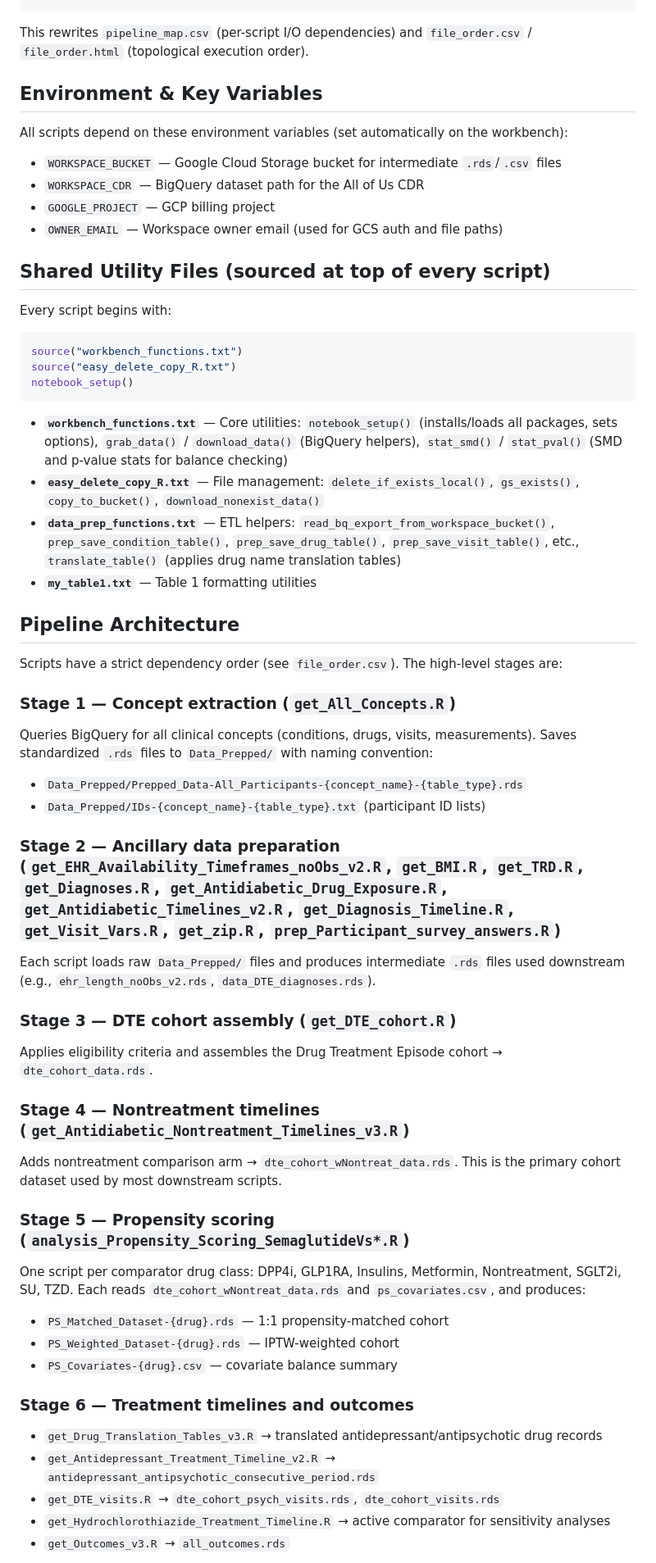
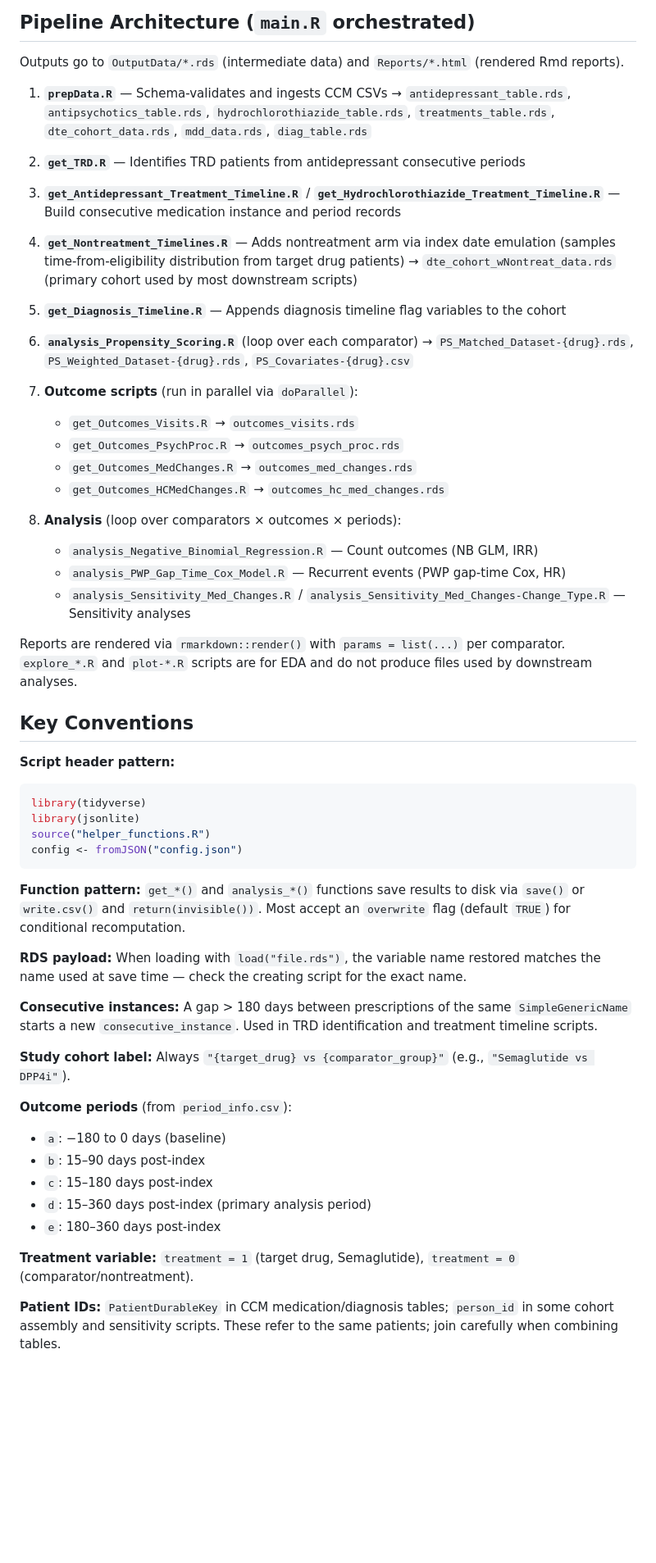
Before and after one commit to kforthman/effectsofglp1rasondepressionoutcomesinpatientswithmddandtrdSF, a Markdown page: CLAUDE.md, the part around one of its changes. Shown at 82% size. Drawn GitHub-style; blank space fills up the shorter version.

````diff
--- a/CLAUDE.md
+++ b/CLAUDE.md
@@ -21,58 +59,58 @@ python generate_pipeline_map.py
+## Pipeline Architecture (`main.R` orchestrated)
+
+Outputs go to `OutputData/*.rds` (intermediate data) and `Reports/*.html` (rendered Rmd reports).
+
+1. **`prepData.R`** — Schema-validates and ingests CCM CSVs → `antidepressant_table.rds`, `antipsychotics_table.rds`, `hydrochlorothiazide_table.rds`, `treatments_table.rds`, `dte_cohort_data.rds`, `mdd_data.rds`, `diag_table.rds`
+
+2. **`get_TRD.R`** — Identifies TRD patients from antidepressant consecutive periods
+
+3. **`get_Antidepressant_Treatment_Timeline.R`** / **`get_Hydrochlorothiazide_Treatment_Timeline.R`** — Build consecutive medication instance and period records
+
+4. **`get_Nontreatment_Timelines.R`** — Adds nontreatment arm via index date emulation (samples time-from-eligibility distribution from target drug patients) → `dte_cohort_wNontreat_data.rds` (primary cohort used by most downstream scripts)
+
+5. **`get_Diagnosis_Timeline.R`** — Appends diagnosis timeline flag variables to the cohort
+
+6. **`analysis_Propensity_Scoring.R`** (loop over each comparator) → `PS_Matched_Dataset-{drug}.rds`, `PS_Weighted_Dataset-{drug}.rds`, `PS_Covariates-{drug}.csv`
+
+7. **Outcome scripts** (run in parallel via `doParallel`):
+   - `get_Outcomes_Visits.R` → `outcomes_visits.rds`
+   - `get_Outcomes_PsychProc.R` → `outcomes_psych_proc.rds`
+   - `get_Outcomes_MedChanges.R` → `outcomes_med_changes.rds`
+   - `get_Outcomes_HCMedChanges.R` → `outcomes_hc_med_changes.rds`
+
+8. **Analysis** (loop over comparators × outcomes × periods):
+   - `analysis_Negative_Binomial_Regression.R` — Count outcomes (NB GLM, IRR)
+   - `analysis_PWP_Gap_Time_Cox_Model.R` — Recurrent events (PWP gap-time Cox, HR)
+   - `analysis_Sensitivity_Med_Changes.R` / `analysis_Sensitivity_Med_Changes-Change_Type.R` — Sensitivity analyses
+
+Reports are rendered via `rmarkdown::render()` with `params = list(...)` per comparator. `explore_*.R` and `plot-*.R` scripts are for EDA and do not produce files used by downstream analyses.
+
+## Key Conventions
+
+**Script header pattern:**
+```r
+library(tidyverse)
+library(jsonlite)
+source("helper_functions.R")
+config <- fromJSON("config.json")
 ```
 
-This rewrites `pipeline_map.csv` (per-script I/O dependencies) and `file_order.csv` / `file_order.html` (topological execution order).
+**Function pattern:** `get_*()` and `analysis_*()` functions save results to disk via `save()` or `write.csv()` and `return(invisible())`. Most accept an `overwrite` flag (default `TRUE`) for conditional recomputation.
 
-## Environment & Key Variables
+**RDS payload:** When loading with `load("file.rds")`, the variable name restored matches the name used at save time — check the creating script for the exact name.
 
-All scripts depend on these environment variables (set automatically on the workbench):
+**Consecutive instances:** A gap > 180 days between prescriptions of the same `SimpleGenericName` starts a new `consecutive_instance`. Used in TRD identification and treatment timeline scripts.
 
-- `WORKSPACE_BUCKET` — Google Cloud Storage bucket for intermediate `.rds`/`.csv` files
-- `WORKSPACE_CDR` — BigQuery dataset path for the All of Us CDR
-- `GOOGLE_PROJECT` — GCP billing project
-- `OWNER_EMAIL` — Workspace owner email (used for GCS auth and file paths)
+**Study cohort label:** Always `"{target_drug} vs {comparator_group}"` (e.g., `"Semaglutide vs DPP4i"`).
 
-## Shared Utility Files (sourced at top of every script)
+**Outcome periods** (from `period_info.csv`):
+- `a`: −180 to 0 days (baseline)
+- `b`: 15–90 days post-index
+- `c`: 15–180 days post-index
+- `d`: 15–360 days post-index (primary analysis period)
+- `e`: 180–360 days post-index
 
-Every script begins with:
-```r
-source("workbench_functions.txt")
-source("easy_delete_copy_R.txt")
-notebook_setup()
-```
+**Treatment variable:** `treatment = 1` (target drug, Semaglutide), `treatment = 0` (comparator/nontreatment).
 
-- **`workbench_functions.txt`** — Core utilities: `notebook_setup()` (installs/loads all packages, sets options), `grab_data()` / `download_data()` (BigQuery helpers), `stat_smd()` / `stat_pval()` (SMD and p-value stats for balance checking)
-- **`easy_delete_copy_R.txt`** — File management: `delete_if_exists_local()`, `gs_exists()`, `copy_to_bucket()`, `download_nonexist_data()`
-- **`data_prep_functions.txt`** — ETL helpers: `read_bq_export_from_workspace_bucket()`, `prep_save_condition_table()`, `prep_save_drug_table()`, `prep_save_visit_table()`, etc., `translate_table()` (applies drug name translation tables)
-- **`my_table1.txt`** — Table 1 formatting utilities
+**Patient IDs:** `PatientDurableKey` in CCM medication/diagnosis tables; `person_id` in some cohort assembly and sensitivity scripts. These refer to the same patients; join carefully when combining tables.
 
-## Pipeline Architecture
-
-Scripts have a strict dependency order (see `file_order.csv`). The high-level stages are:
-
-### Stage 1 — Concept extraction (`get_All_Concepts.R`)
-Queries BigQuery for all clinical concepts (conditions, drugs, visits, measurements). Saves standardized `.rds` files to `Data_Prepped/` with naming convention:
-- `Data_Prepped/Prepped_Data-All_Participants-{concept_name}-{table_type}.rds`
-- `Data_Prepped/IDs-{concept_name}-{table_type}.txt` (participant ID lists)
-
-### Stage 2 — Ancillary data preparation (`get_EHR_Availability_Timeframes_noObs_v2.R`, `get_BMI.R`, `get_TRD.R`, `get_Diagnoses.R`, `get_Antidiabetic_Drug_Exposure.R`, `get_Antidiabetic_Timelines_v2.R`, `get_Diagnosis_Timeline.R`, `get_Visit_Vars.R`, `get_zip.R`, `prep_Participant_survey_answers.R`)
-Each script loads raw `Data_Prepped/` files and produces intermediate `.rds` files used downstream (e.g., `ehr_length_noObs_v2.rds`, `data_DTE_diagnoses.rds`).
-
-### Stage 3 — DTE cohort assembly (`get_DTE_cohort.R`)
-Applies eligibility criteria and assembles the Drug Treatment Episode cohort → `dte_cohort_data.rds`.
-
-### Stage 4 — Nontreatment timelines (`get_Antidiabetic_Nontreatment_Timelines_v3.R`)
-Adds nontreatment comparison arm → `dte_cohort_wNontreat_data.rds`. This is the primary cohort dataset used by most downstream scripts.
-
-### Stage 5 — Propensity scoring (`analysis_Propensity_Scoring_SemaglutideVs*.R`)
-One script per comparator drug class: DPP4i, GLP1RA, Insulins, Metformin, Nontreatment, SGLT2i, SU, TZD. Each reads `dte_cohort_wNontreat_data.rds` and `ps_covariates.csv`, and produces:
-- `PS_Matched_Dataset-{drug}.rds` — 1:1 propensity-matched cohort
-- `PS_Weighted_Dataset-{drug}.rds` — IPTW-weighted cohort
-- `PS_Covariates-{drug}.csv` — covariate balance summary
-
-### Stage 6 — Treatment timelines and outcomes
-- `get_Drug_Translation_Tables_v3.R` → translated antidepressant/antipsychotic drug records
-- `get_Antidepressant_Treatment_Timeline_v2.R` → `antidepressant_antipsychotic_consecutive_period.rds`
-- `get_DTE_visits.R` → `dte_cohort_psych_visits.rds`, `dte_cohort_visits.rds`
-- `get_Hydrochlorothiazide_Treatment_Timeline.R` → active comparator for sensitivity analyses
-- `get_Outcomes_v3.R` → `all_outcomes.rds`
-
````
Also changed, not shown: other parts of CLAUDE.md (+45 -21 lines).
